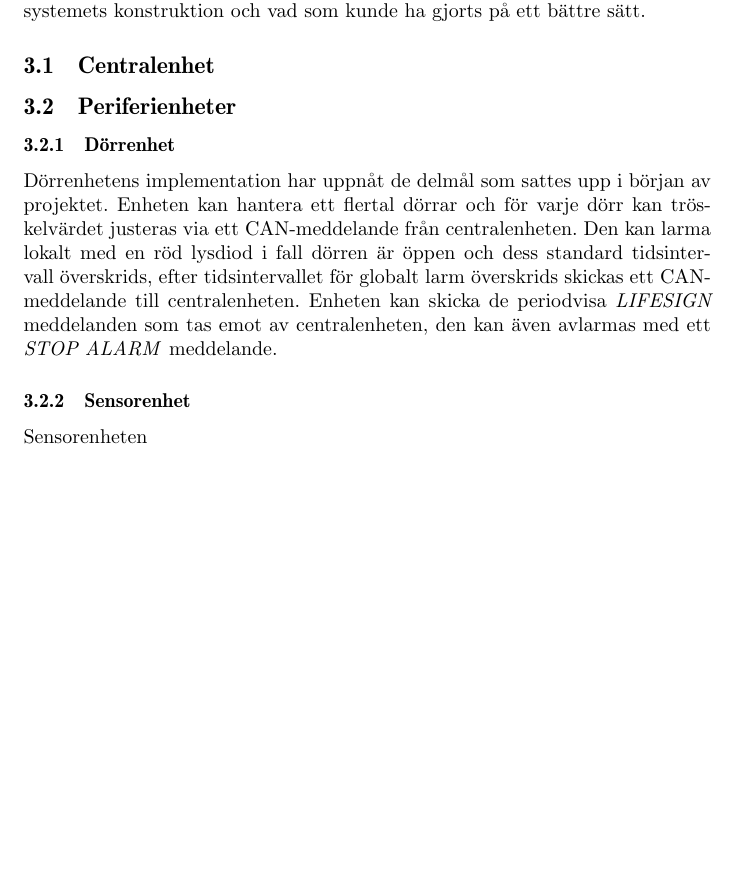
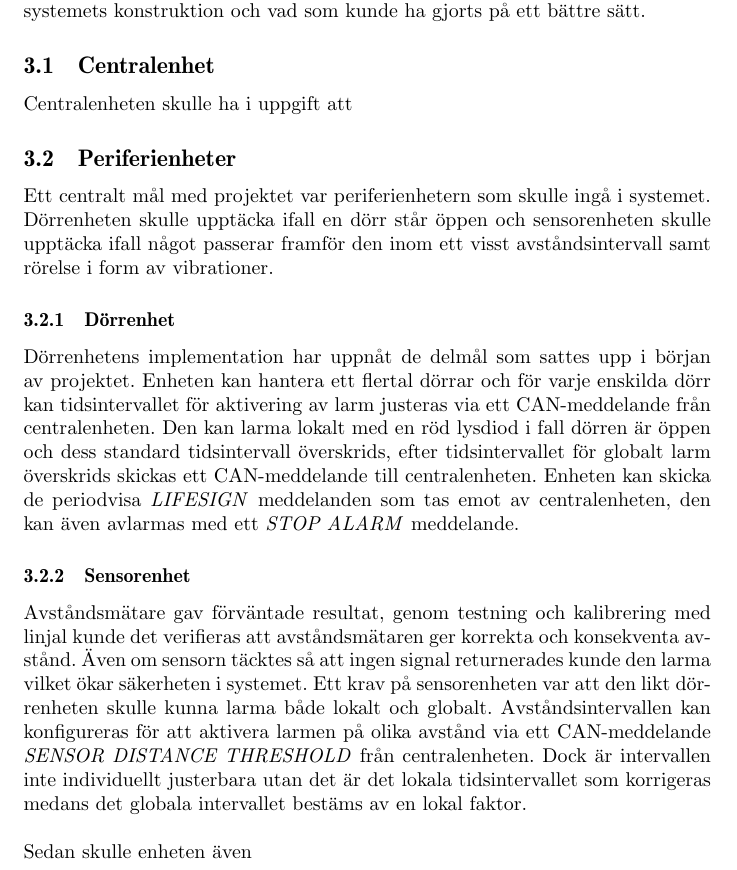
Before and after one commit to Qupergo/alarm_md407_group_14, a LaTeX document (Projektrapport/main.tex): part of page 11 of 13, cut so that both start at the same text, the shorter picture padded with empty space. Compiled offline with pdfLaTeX.

Commit message:
Updates from Overleaf

```diff
--- a/Projektrapport/main.tex
+++ b/Projektrapport/main.tex
@@ -245,15 +243,19 @@ Varje gång ett meddelande skickas, kommer bit 5 till och med bit 3 innehålla a
 I detta avsnitt redovisas det för vad systemet kan göra och hur resultatet reflekterar de mål som sattes i projektets början. Det diskuteras även nackdelar med systemets konstruktion och vad som kunde ha gjorts på ett bättre sätt.
 
 \subsection{Centralenhet}
-
+Centralenheten skulle ha i uppgift att
 
 \subsection{Periferienheter}
+Ett centralt mål med projektet var periferienhetern som skulle ingå i systemet. Dörrenheten skulle upptäcka ifall en dörr står öppen och sensorenheten skulle upptäcka ifall något passerar framför den inom ett visst avståndsintervall samt rörelse i form av vibrationer.
 
 \subsubsection{Dörrenhet}
-Dörrenhetens implementation har uppnåt de delmål som sattes upp i början av projektet. Enheten kan hantera ett flertal dörrar och för varje dörr kan tröskelvärdet justeras via ett CAN-meddelande från centralenheten. Den kan larma lokalt med en röd lysdiod i fall dörren är öppen och dess standard tidsintervall överskrids, efter tidsintervallet för globalt larm överskrids skickas ett CAN-meddelande till centralenheten. Enheten kan skicka de periodvisa \emph{LIFESIGN} meddelanden som tas emot av centralenheten, den kan även avlarmas med ett \emph{STOP ALARM} meddelande.
+Dörrenhetens implementation har uppnåt de delmål som sattes upp i början av projektet. Enheten kan hantera ett flertal dörrar och för varje enskilda dörr kan tidsintervallet för aktivering av larm justeras via ett CAN-meddelande från centralenheten. Den kan larma lokalt med en röd lysdiod i fall dörren är öppen och dess standard tidsintervall överskrids, efter tidsintervallet för globalt larm överskrids skickas ett CAN-meddelande till centralenheten. Enheten kan skicka de periodvisa \emph{LIFESIGN} meddelanden som tas emot av centralenheten, den kan även avlarmas med ett \emph{STOP ALARM} meddelande.
 
 \subsubsection{Sensorenhet}
-Sensorenheten
+Avståndsmätare gav förväntade resultat, genom testning och kalibrering med linjal kunde det verifieras att avståndsmätaren ger korrekta och konsekventa avstånd. Även om sensorn täcktes så att ingen signal returnerades kunde den larma vilket ökar säkerheten i systemet. Ett krav på sensorenheten var att den likt dörrenheten skulle kunna larma både lokalt och globalt. Avståndsintervallen kan konfigureras för att aktivera larmen på olika avstånd via ett CAN-meddelande \emph{SENSOR DISTANCE THRESHOLD} från centralenheten. Dock är intervallen inte individuellt justerbara utan det är det lokala tidsintervallet som korrigeras medans det globala intervallet bestäms av en lokal faktor.
+\\
+\\
+Sedan skulle enheten även
 
 \subsection{Kommunikation via CAN och USART}
 
```
Also changed, not shown: Projektrapport/main.tex (2 more changed lines).
